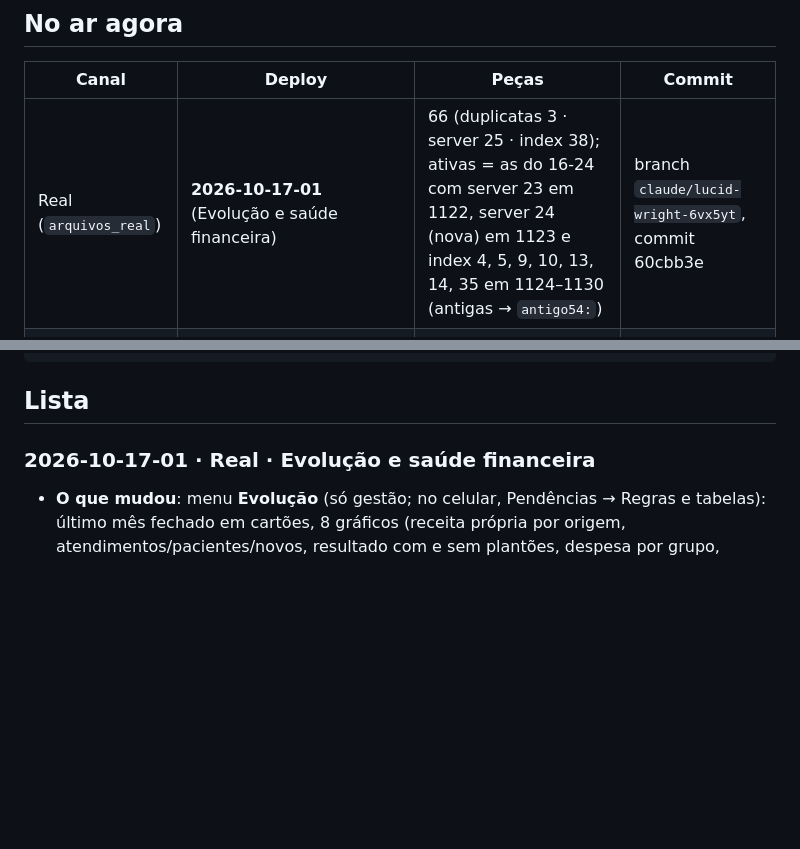
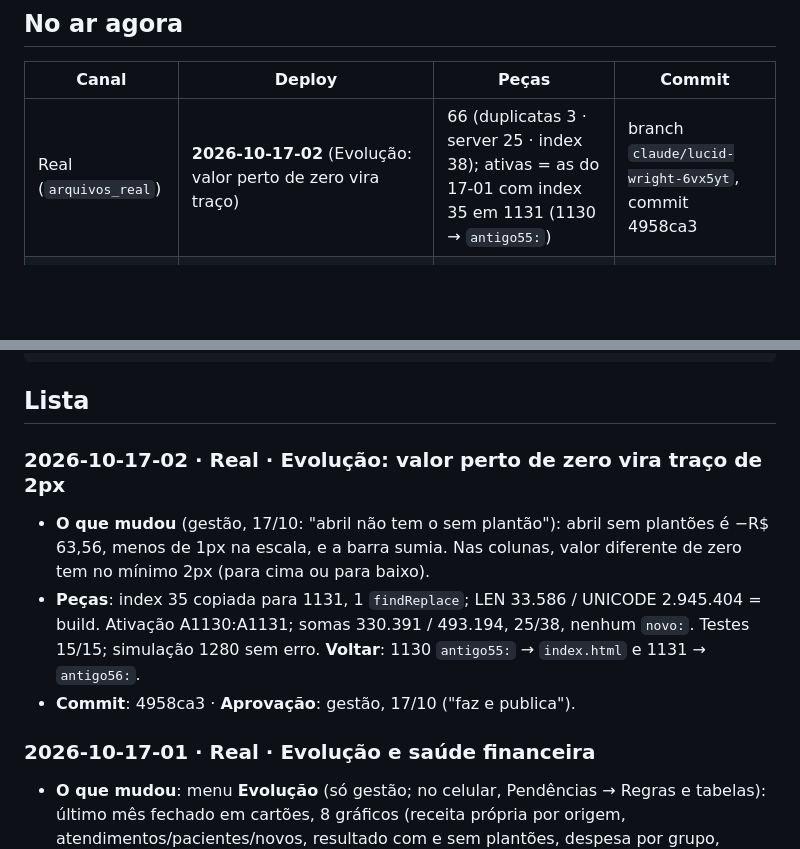
Before and after one commit to administrativo1991/main, a Markdown page: docs/DEPLOYS.md, 2 parts joined by grey strips. Drawn GitHub-style; blank space fills up the shorter version.

Commit message:
DEPLOYS: 2026-10-17-02 na real (traço mínimo nas colunas da Evolução)
Co-Authored-By: Claude Opus 5.5 <noreply@anthropic.com>
Claude-Session: https://claude.ai/code/session_01WKZjAs9ptoiEkpzqrXkCpf

````diff
--- a/docs/DEPLOYS.md
+++ b/docs/DEPLOYS.md
@@ -23,7 +23,7 @@ coluna E não afeta o app. Atualizar `E2` faz parte de toda publicação (passo
 
 | Canal | Deploy | Peças | Commit |
 |---|---|---|---|
-| Real (`arquivos_real`) | **2026-10-17-01** (Evolução e saúde financeira) | 66 (duplicatas 3 · server 25 · index 38); ativas = as do 16-24 com server 23 em 1122, server 24 (nova) em 1123 e index 4, 5, 9, 10, 13, 14, 35 em 1124–1130 (antigas → `antigo54:`) | branch `claude/lucid-wright-6vx5yt`, commit 60cbb3e |
+| Real (`arquivos_real`) | **2026-10-17-02** (Evolução: valor perto de zero vira traço) | 66 (duplicatas 3 · server 25 · index 38); ativas = as do 17-01 com index 35 em 1131 (1130 → `antigo55:`) | branch `claude/lucid-wright-6vx5yt`, commit 4958ca3 |
 | Teste (`arquivos`) | **2026-10-16-10** (Alertas, ⚠ abre a Ficha) | 60 (duplicatas 3 · server 20 · index 37), linhas 750–809; `antigo42:` = as do 16-09 (690–749) | branch `claude/sweet-wozniak-aviy8u`, commit cede9d7 |
 | Carregador real | 2026-10-16 (`dist/Code.real.gs` com `gatilhoDiarioIA` + permissões; versão 2 do projeto real, implantada pela gestão em 16/10 17:27) | — | 618b511 |
 | Carregador teste | 2026-10-04-01 + nova versão pendente desde 05/10 (permissão do Drive, ver `COMO-INSTALAR.md`) | — | — |
@@ -48,6 +48,14 @@ Modelo:
 ```
 
 ## Lista
+
+### 2026-10-17-02 · Real · Evolução: valor perto de zero vira traço de 2px
+- **O que mudou** (gestão, 17/10: "abril não tem o sem plantão"): abril sem plantões é −R$ 63,56, menos de 1px na escala, e a
+  barra sumia. Nas colunas, valor diferente de zero tem no mínimo 2px (para cima ou para baixo).
+- **Peças**: index 35 copiada para 1131, 1 `findReplace`; LEN 33.586 / UNICODE 2.945.404 = build. Ativação A1130:A1131;
+  somas 330.391 / 493.194, 25/38, nenhum `novo:`. Testes 15/15; simulação 1280 sem erro.
+  **Voltar**: 1130 `antigo55:` → `index.html` e 1131 → `antigo56:`.
+- **Commit**: 4958ca3 · **Aprovação**: gestão, 17/10 ("faz e publica").
 
 ### 2026-10-17-01 · Real · Evolução e saúde financeira
 - **O que mudou**: menu **Evolução** (só gestão; no celular, Pendências → Regras e tabelas): último mês fechado em cartões,
````
